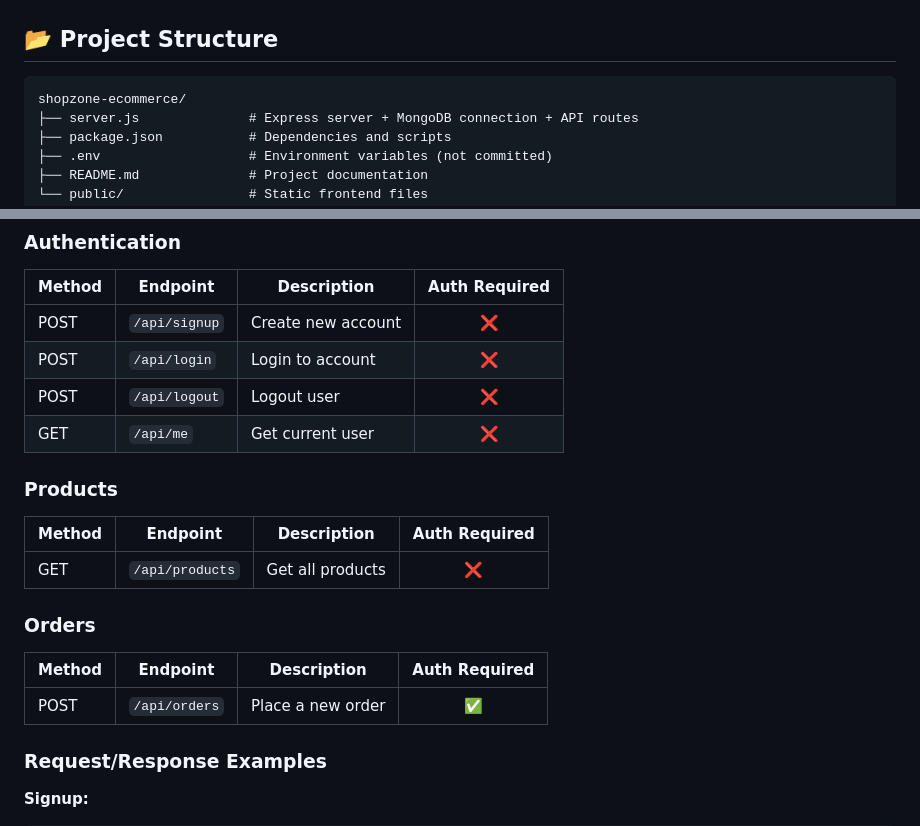
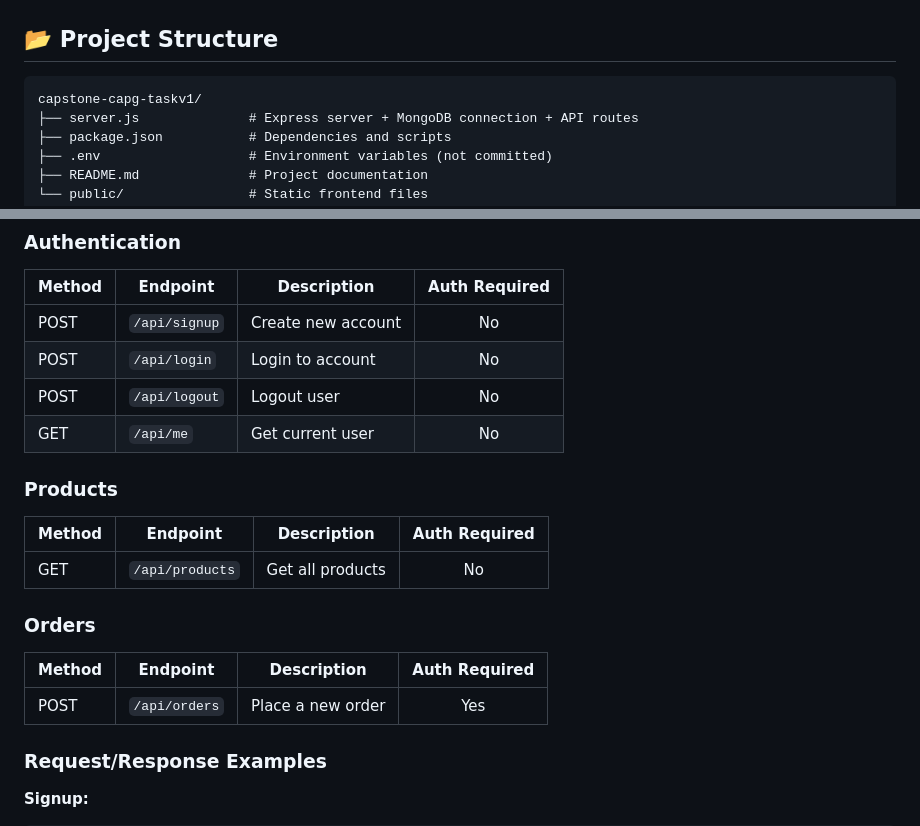
Before and after one commit to rakeshduvva/capstone-capg-taskv1, a Markdown page: README.md, 2 parts joined by grey strips. GitHub-like rendering.

````diff
--- a/README.md
+++ b/README.md
@@ -149,7 +149,7 @@ Open your browser and navigate to:
 ## 📂 Project Structure
 
 ```
-shopzone-ecommerce/
+capstone-capg-taskv1/
 ├── server.js              # Express server + MongoDB connection + API routes
 ├── package.json           # Dependencies and scripts
 ├── .env                   # Environment variables (not committed)
@@ -172,22 +172,22 @@ shopzone-ecommerce/
 
 | Method | Endpoint       | Description         | Auth Required |
 |--------|---------------|---------------------|:---:|
-| POST   | `/api/signup`  | Create new account  | ❌ |
-| POST   | `/api/login`   | Login to account    | ❌ |
-| POST   | `/api/logout`  | Logout user         | ❌ |
-| GET    | `/api/me`      | Get current user    | ❌ |
+| POST   | `/api/signup`  | Create new account  | No |
+| POST   | `/api/login`   | Login to account    | No |
+| POST   | `/api/logout`  | Logout user         | No |
+| GET    | `/api/me`      | Get current user    | No |
 
 ### Products
 
 | Method | Endpoint         | Description          | Auth Required |
 |--------|-----------------|----------------------|:---:|
-| GET    | `/api/products`  | Get all products     | ❌ |
+| GET    | `/api/products`  | Get all products     | No |
 
 ### Orders
 
 | Method | Endpoint       | Description       | Auth Required |
 |--------|---------------|-------------------|:---:|
-| POST   | `/api/orders`  | Place a new order | ✅ |
+| POST   | `/api/orders`  | Place a new order | Yes |
 
 ### Request/Response Examples
 
````
Also changed, not shown: other parts of README.md (+32 -62 lines).
